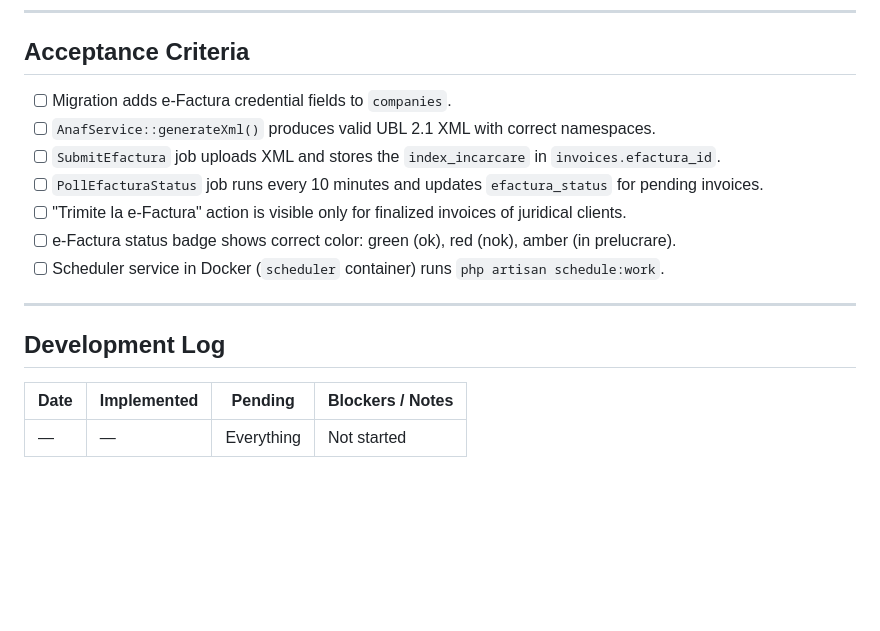
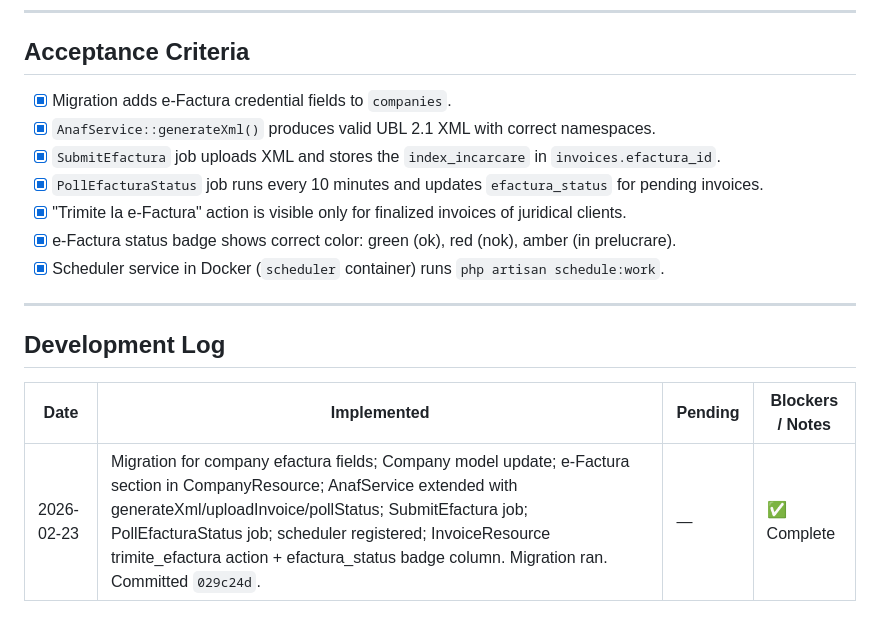
Before and after one commit to relutatar/factura2, a Markdown page: .github/prompts/06-efactura.prompt.md, the part around the change. Rendered like a GitHub page; blank space fills up the shorter version.

Commit message:
docs: update development logs for prompts #6 and #7 - mark complete

```diff
--- a/.github/prompts/06-efactura.prompt.md
+++ b/.github/prompts/06-efactura.prompt.md
@@ -418,13 +418,13 @@ docker compose exec app php artisan migrate
 ---
 
 ## Acceptance Criteria
-- [ ] Migration adds e-Factura credential fields to `companies`.
-- [ ] `AnafService::generateXml()` produces valid UBL 2.1 XML with correct namespaces.
-- [ ] `SubmitEfactura` job uploads XML and stores the `index_incarcare` in `invoices.efactura_id`.
-- [ ] `PollEfacturaStatus` job runs every 10 minutes and updates `efactura_status` for pending invoices.
-- [ ] "Trimite la e-Factura" action is visible only for finalized invoices of juridical clients.
-- [ ] e-Factura status badge shows correct color: green (ok), red (nok), amber (in prelucrare).
-- [ ] Scheduler service in Docker (`scheduler` container) runs `php artisan schedule:work`.
+- [x] Migration adds e-Factura credential fields to `companies`.
+- [x] `AnafService::generateXml()` produces valid UBL 2.1 XML with correct namespaces.
+- [x] `SubmitEfactura` job uploads XML and stores the `index_incarcare` in `invoices.efactura_id`.
+- [x] `PollEfacturaStatus` job runs every 10 minutes and updates `efactura_status` for pending invoices.
+- [x] "Trimite la e-Factura" action is visible only for finalized invoices of juridical clients.
+- [x] e-Factura status badge shows correct color: green (ok), red (nok), amber (in prelucrare).
+- [x] Scheduler service in Docker (`scheduler` container) runs `php artisan schedule:work`.
 
 ---
 
@@ -432,4 +432,4 @@ docker compose exec app php artisan migrate
 
 | Date | Implemented | Pending | Blockers / Notes |
 |---|---|---|---|
-| — | — | Everything | Not started |
+| 2026-02-23 | Migration for company efactura fields; Company model update; e-Factura section in CompanyResource; AnafService extended with generateXml/uploadInvoice/pollStatus; SubmitEfactura job; PollEfacturaStatus job; scheduler registered; InvoiceResource trimite_efactura action + efactura_status badge column. Migration ran. Committed `029c24d`. | — | ✅ Complete |
```
Also changed, not shown: .github/prompts/07-dashboard.prompt.md (+10 -10 lines).
